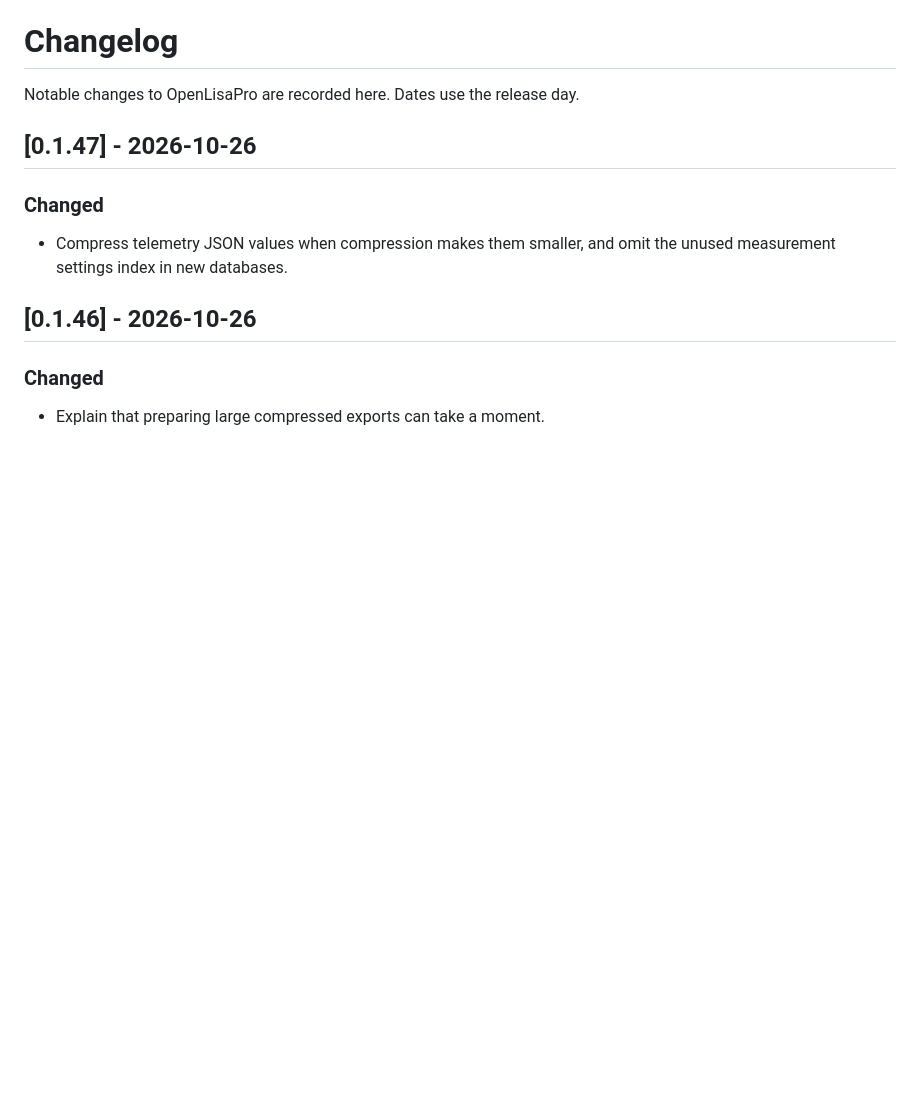
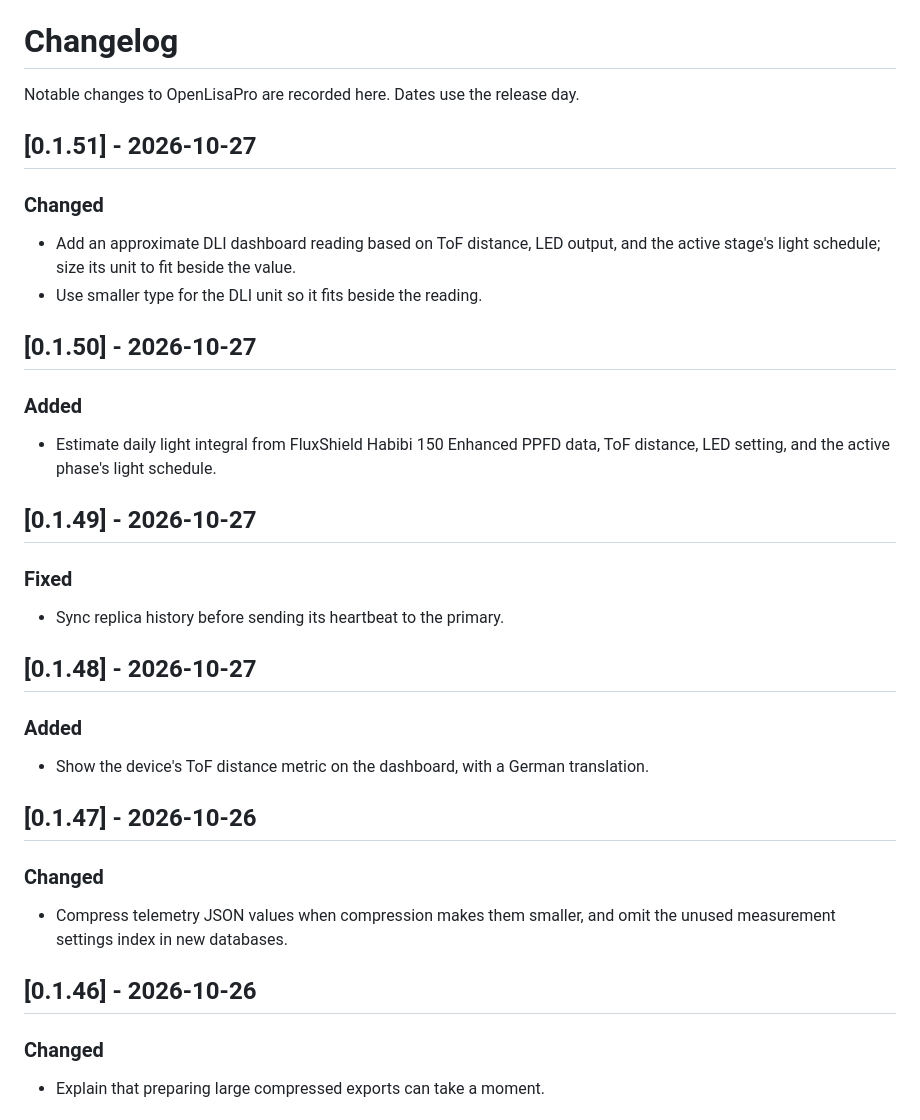
Before and after one commit to ThommyH/OpenLisaPro, a Markdown page: CHANGELOG.md, the part around the change. GitHub-like rendering; blank space fills up the shorter version.

Commit message:
Release 0.1.51 with dashboard DLI estimate

```diff
--- a/CHANGELOG.md
+++ b/CHANGELOG.md
@@ -1,6 +1,31 @@
 # Changelog
 
 Notable changes to OpenLisaPro are recorded here. Dates use the release day.
+
+## [0.1.51] - 2026-10-27
+
+### Changed
+
+- Add an approximate DLI dashboard reading based on ToF distance, LED output, and the active stage's light schedule; size its unit to fit beside the value.
+- Use smaller type for the DLI unit so it fits beside the reading.
+
+## [0.1.50] - 2026-10-27
+
+### Added
+
+- Estimate daily light integral from FluxShield Habibi 150 Enhanced PPFD data, ToF distance, LED setting, and the active phase's light schedule.
+
+## [0.1.49] - 2026-10-27
+
+### Fixed
+
+- Sync replica history before sending its heartbeat to the primary.
+
+## [0.1.48] - 2026-10-27
+
+### Added
+
+- Show the device's ToF distance metric on the dashboard, with a German translation.
 
 ## [0.1.47] - 2026-10-26
 
```
Also changed, not shown: README.de.md (+1 -0 lines), README.md (+1 -0 lines), docs/screenshots/dashboard-mobile-de.png, docs/screenshots/dashboard-mobile.png, 12 other files.
